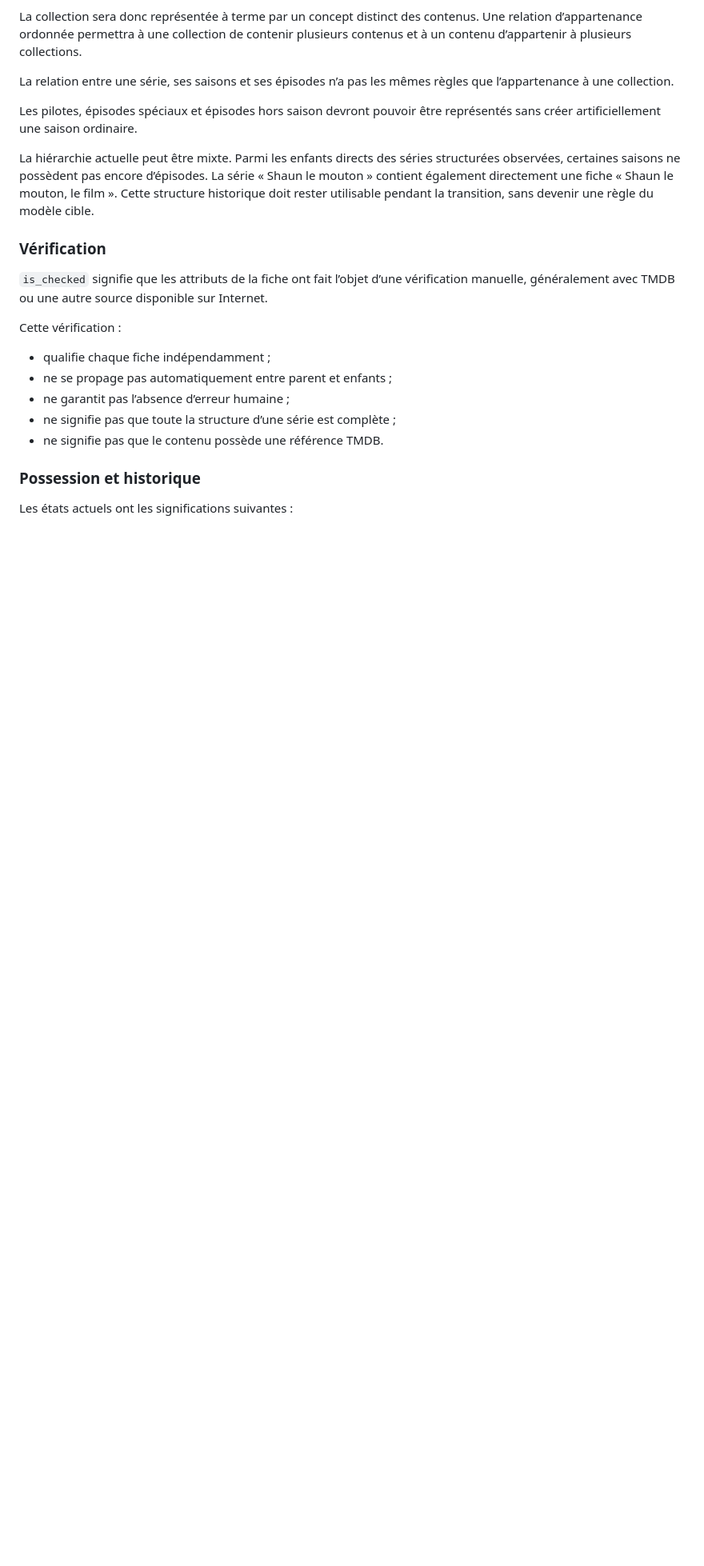
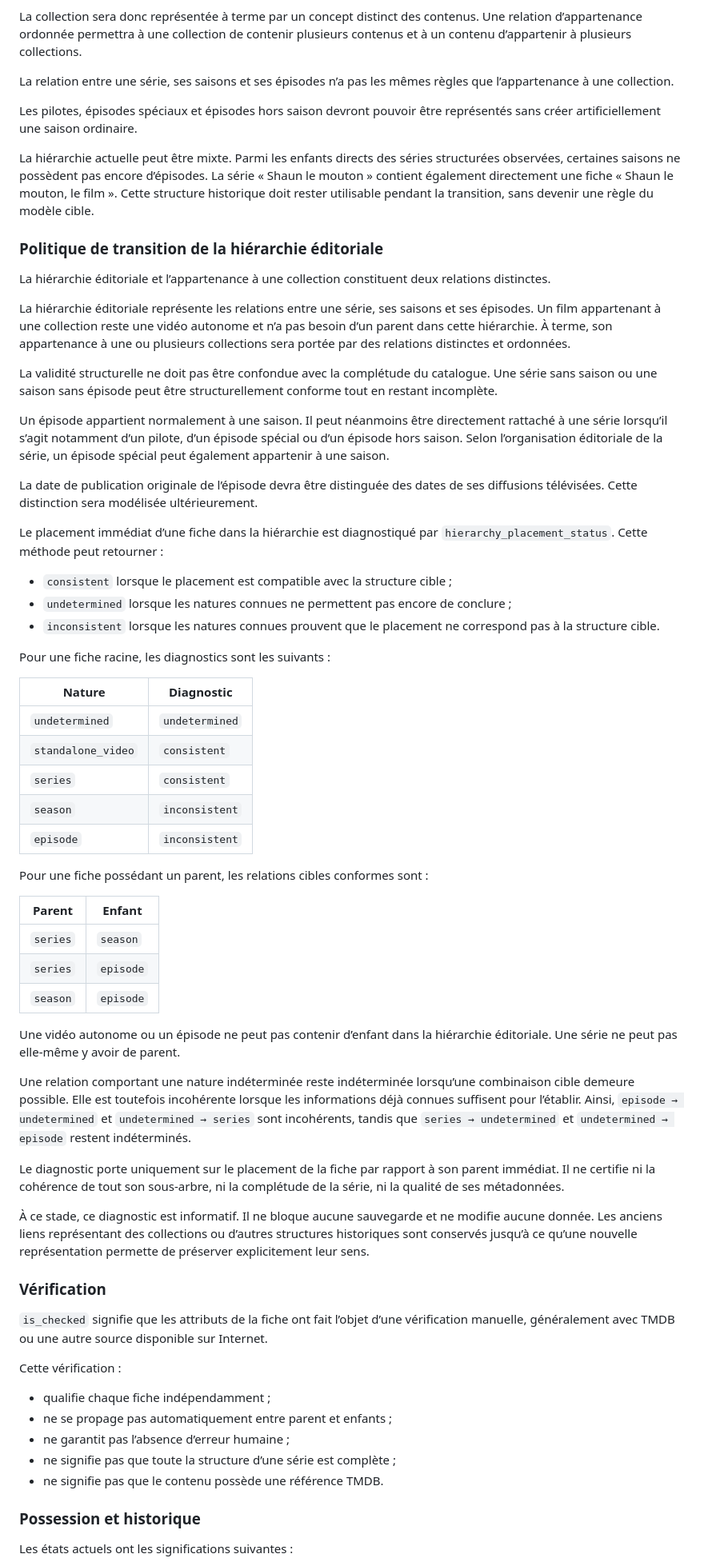
Before and after one commit to Fofo92/vidb, a Markdown page: docs/domain-model.md, the part around the change. Shown at 80% size. Rendered like a GitHub page; blank space fills up the shorter version.

Commit message:
Document hierarchy transition policy

```diff
--- a/docs/domain-model.md
+++ b/docs/domain-model.md
@@ -90,6 +90,65 @@ La hiérarchie actuelle peut être mixte. Parmi les enfants directs des séries
 saisons ne possèdent pas encore d’épisodes. La série « Shaun le mouton » contient également directement
 une fiche « Shaun le mouton, le film ». Cette structure historique doit rester utilisable pendant la transition,
 sans devenir une règle du modèle cible.
+
+### Politique de transition de la hiérarchie éditoriale
+
+La hiérarchie éditoriale et l’appartenance à une collection constituent deux relations distinctes.
+
+La hiérarchie éditoriale représente les relations entre une série, ses saisons et ses épisodes. Un film
+appartenant à une collection reste une vidéo autonome et n’a pas besoin d’un parent dans cette hiérarchie.
+À terme, son appartenance à une ou plusieurs collections sera portée par des relations distinctes et
+ordonnées.
+
+La validité structurelle ne doit pas être confondue avec la complétude du catalogue. Une série sans saison
+ou une saison sans épisode peut être structurellement conforme tout en restant incomplète.
+
+Un épisode appartient normalement à une saison. Il peut néanmoins être directement rattaché à une série
+lorsqu’il s’agit notamment d’un pilote, d’un épisode spécial ou d’un épisode hors saison. Selon
+l’organisation éditoriale de la série, un épisode spécial peut également appartenir à une saison.
+
+La date de publication originale de l’épisode devra être distinguée des dates de ses diffusions télévisées.
+Cette distinction sera modélisée ultérieurement.
+
+Le placement immédiat d’une fiche dans la hiérarchie est diagnostiqué par
+`hierarchy_placement_status`. Cette méthode peut retourner :
+
+- `consistent` lorsque le placement est compatible avec la structure cible ;
+- `undetermined` lorsque les natures connues ne permettent pas encore de conclure ;
+- `inconsistent` lorsque les natures connues prouvent que le placement ne correspond pas à la structure cible.
+
+Pour une fiche racine, les diagnostics sont les suivants :
+
+| Nature             | Diagnostic     |
+| ------------------ | -------------- |
+| `undetermined`     | `undetermined` |
+| `standalone_video` | `consistent`   |
+| `series`           | `consistent`   |
+| `season`           | `inconsistent` |
+| `episode`          | `inconsistent` |
+
+Pour une fiche possédant un parent, les relations cibles conformes sont :
+
+| Parent   | Enfant    |
+| -------- | --------- |
+| `series` | `season`  |
+| `series` | `episode` |
+| `season` | `episode` |
+
+Une vidéo autonome ou un épisode ne peut pas contenir d’enfant dans la hiérarchie éditoriale. Une série
+ne peut pas elle-même y avoir de parent.
+
+Une relation comportant une nature indéterminée reste indéterminée lorsqu’une combinaison cible demeure possible. Elle est toutefois incohérente lorsque les informations déjà connues suffisent pour
+l’établir. Ainsi, `episode → undetermined` et `undetermined → series` sont incohérents, tandis que
+`series → undetermined` et `undetermined → episode` restent indéterminés.
+
+Le diagnostic porte uniquement sur le placement de la fiche par rapport à son parent immédiat. Il ne
+certifie ni la cohérence de tout son sous-arbre, ni la complétude de la série, ni la qualité de ses
+métadonnées.
+
+À ce stade, ce diagnostic est informatif. Il ne bloque aucune sauvegarde et ne modifie aucune donnée. Les
+anciens liens représentant des collections ou d’autres structures historiques sont conservés jusqu’à ce
+qu’une nouvelle représentation permette de préserver explicitement leur sens.
 
 ### Vérification
 
```
